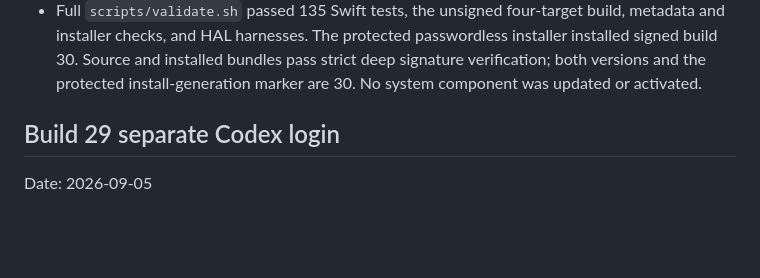
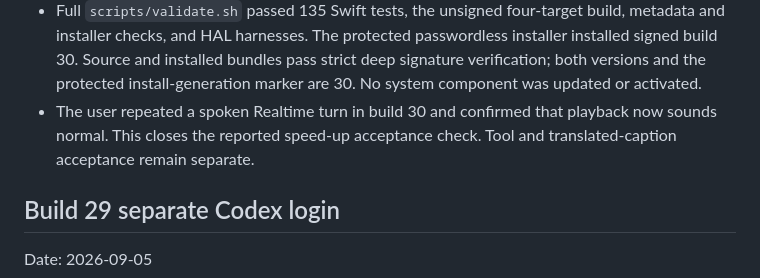
Before and after one commit to kortexa-ai/aicamera, a Markdown page: VALIDATION.md, the part around the change. GitHub-like rendering; blank space fills up the shorter version.

Commit message:
Record normal Realtime playback acceptance

```diff
--- a/VALIDATION.md
+++ b/VALIDATION.md
@@ -28,6 +28,9 @@ Date: 2026-09-05
   installer checks, and HAL harnesses. The protected passwordless installer installed signed
   build 30. Source and installed bundles pass strict deep signature verification; both versions
   and the protected install-generation marker are 30. No system component was updated or activated.
+- The user repeated a spoken Realtime turn in build 30 and confirmed that playback now sounds
+  normal. This closes the reported speed-up acceptance check. Tool and translated-caption
+  acceptance remain separate.
 
 ## Build 29 separate Codex login
 
```
Also changed, not shown: PLAN.md (+1 -1 lines).
